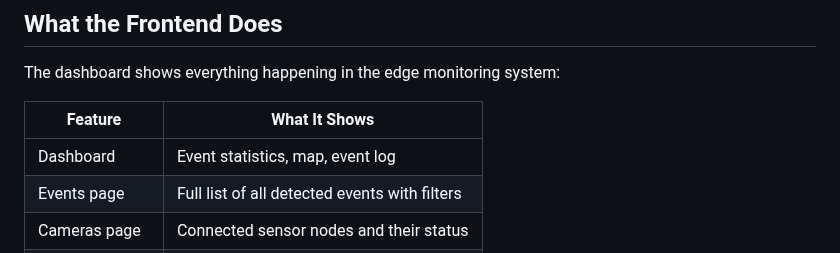
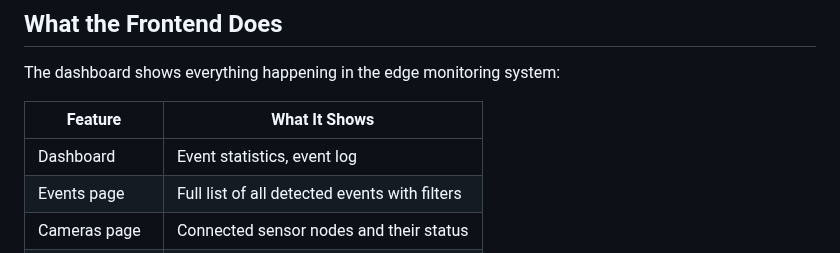
Before and after one commit to MikeMorelle/MikeMorelle.github.io, a Markdown page: docs/frontend.md, the part around the change. Drawn GitHub-style.

```diff
--- a/docs/frontend.md
+++ b/docs/frontend.md
@@ -25,7 +25,7 @@ The dashboard shows everything happening in the edge monitoring system:
 
 | Feature           | What It Shows                                 |
 |-------------------|-----------------------------------------------|
-| Dashboard         | Event statistics, map, event log              |
+| Dashboard         | Event statistics, event log                   |
 | Events page       | Full list of all detected events with filters |
 | Cameras page      | Connected sensor nodes and their status       |
 | Settings          | Backend URL, refresh rate, theme toggle       |
```
